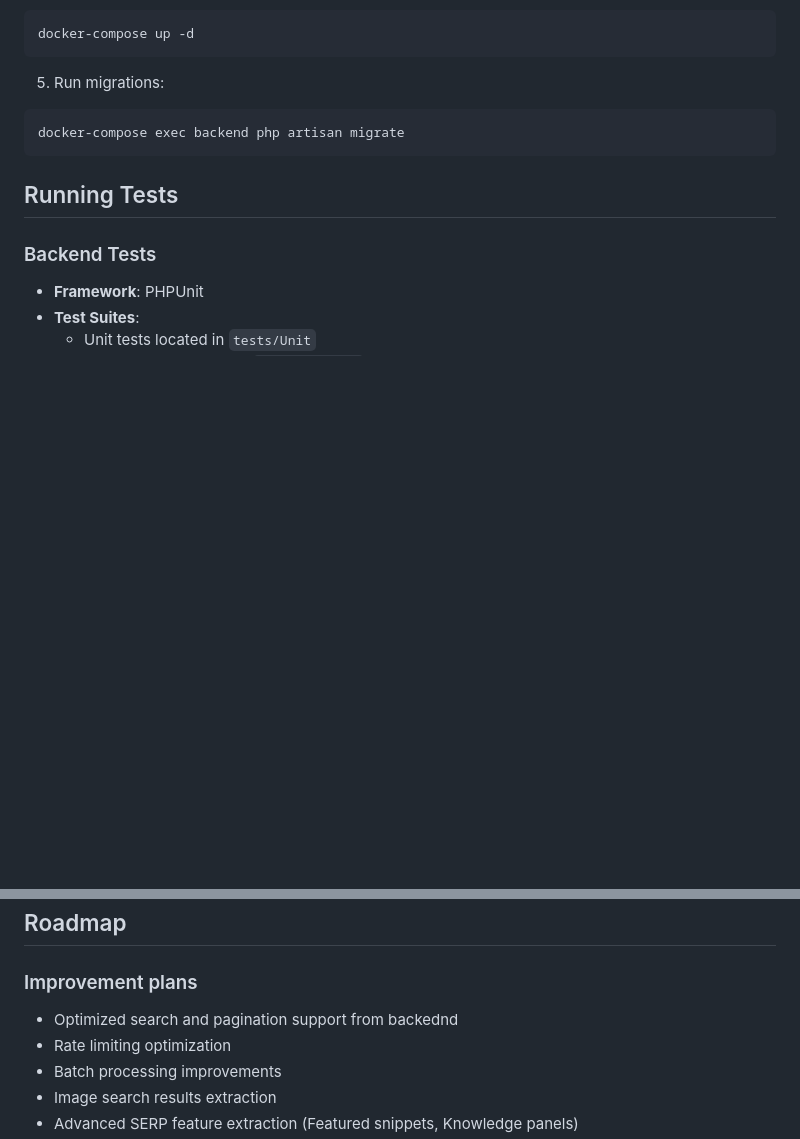
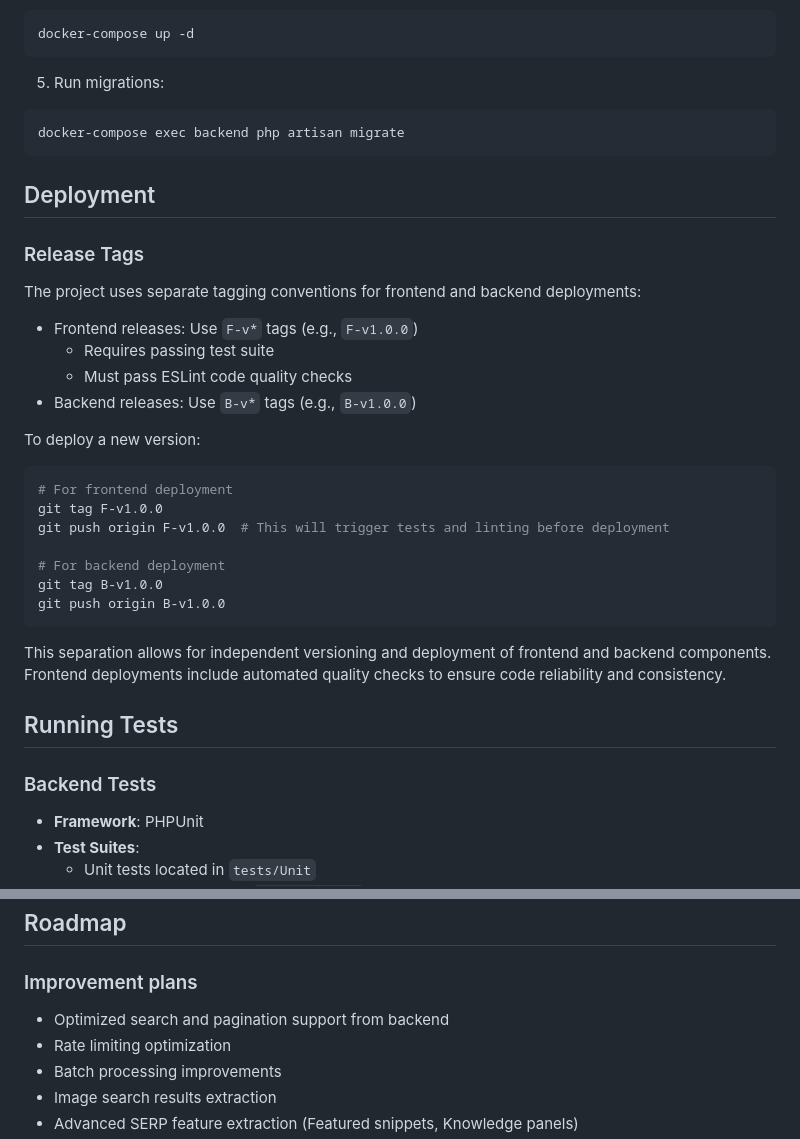
Before and after one commit to rdhawladar/google-scraper, a Markdown page: README.md, 2 parts joined by grey strips. GitHub-like rendering; blank space fills up the shorter version.

Commit message:
Updated readme for frontend deployment process

````diff
--- a/README.md
+++ b/README.md
@@ -99,6 +99,30 @@ docker-compose up -d
 docker-compose exec backend php artisan migrate
 ```
 
+## Deployment
+
+### Release Tags
+The project uses separate tagging conventions for frontend and backend deployments:
+
+- Frontend releases: Use `F-v*` tags (e.g., `F-v1.0.0`)
+  - Requires passing test suite
+  - Must pass ESLint code quality checks
+- Backend releases: Use `B-v*` tags (e.g., `B-v1.0.0`)
+
+To deploy a new version:
+
+```bash
+# For frontend deployment
+git tag F-v1.0.0
+git push origin F-v1.0.0  # This will trigger tests and linting before deployment
+
+# For backend deployment
+git tag B-v1.0.0
+git push origin B-v1.0.0
+```
+
+This separation allows for independent versioning and deployment of frontend and backend components. Frontend deployments include automated quality checks to ensure code reliability and consistency.
+
 ## Running Tests
 
 ### Backend Tests
@@ -147,7 +171,7 @@ Detailed API documentation is available at:
 
 ### Improvement plans
 
-- Optimized search and pagination support from backednd
+- Optimized search and pagination support from backend
 - Rate limiting optimization
 - Batch processing improvements
 - Image search results extraction
````
